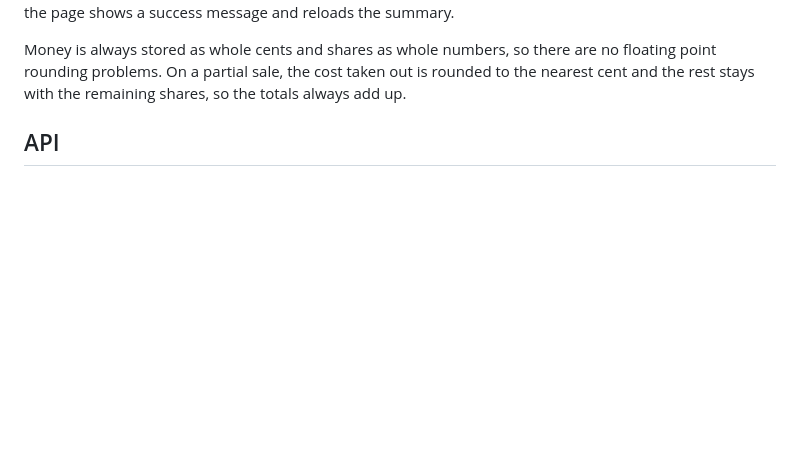
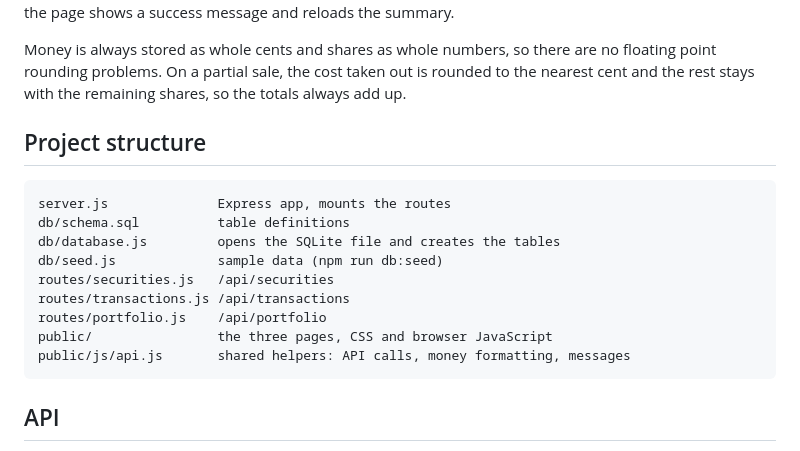
Before and after one commit to hubertantoniewicz/cop5818-team10-stocklog, a Markdown page: README.md, the part around the change. Rendered like a GitHub page; blank space fills up the shorter version.

Commit message:
Describe the project structure in the README

````diff
--- a/README.md
+++ b/README.md
@@ -73,6 +73,20 @@ and reloads the summary.
 Money is always stored as whole cents and shares as whole numbers, so there are no
 floating point rounding problems. On a partial sale, the cost taken out is rounded to the
 nearest cent and the rest stays with the remaining shares, so the totals always add up.
+
+## Project structure
+
+```
+server.js              Express app, mounts the routes
+db/schema.sql          table definitions
+db/database.js         opens the SQLite file and creates the tables
+db/seed.js             sample data (npm run db:seed)
+routes/securities.js   /api/securities
+routes/transactions.js /api/transactions
+routes/portfolio.js    /api/portfolio
+public/                the three pages, CSS and browser JavaScript
+public/js/api.js       shared helpers: API calls, money formatting, messages
+```
 
 ## API
 
````
